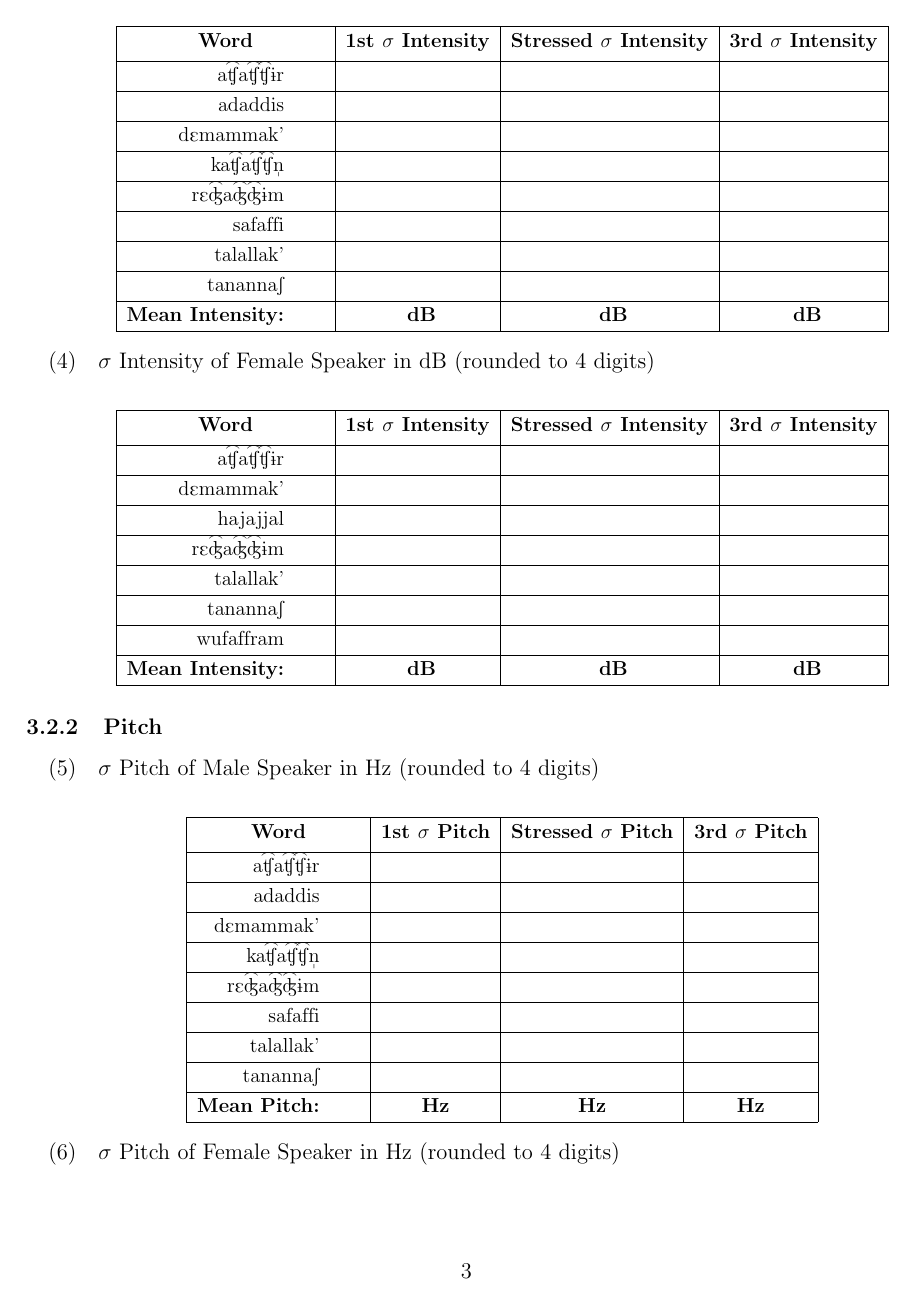
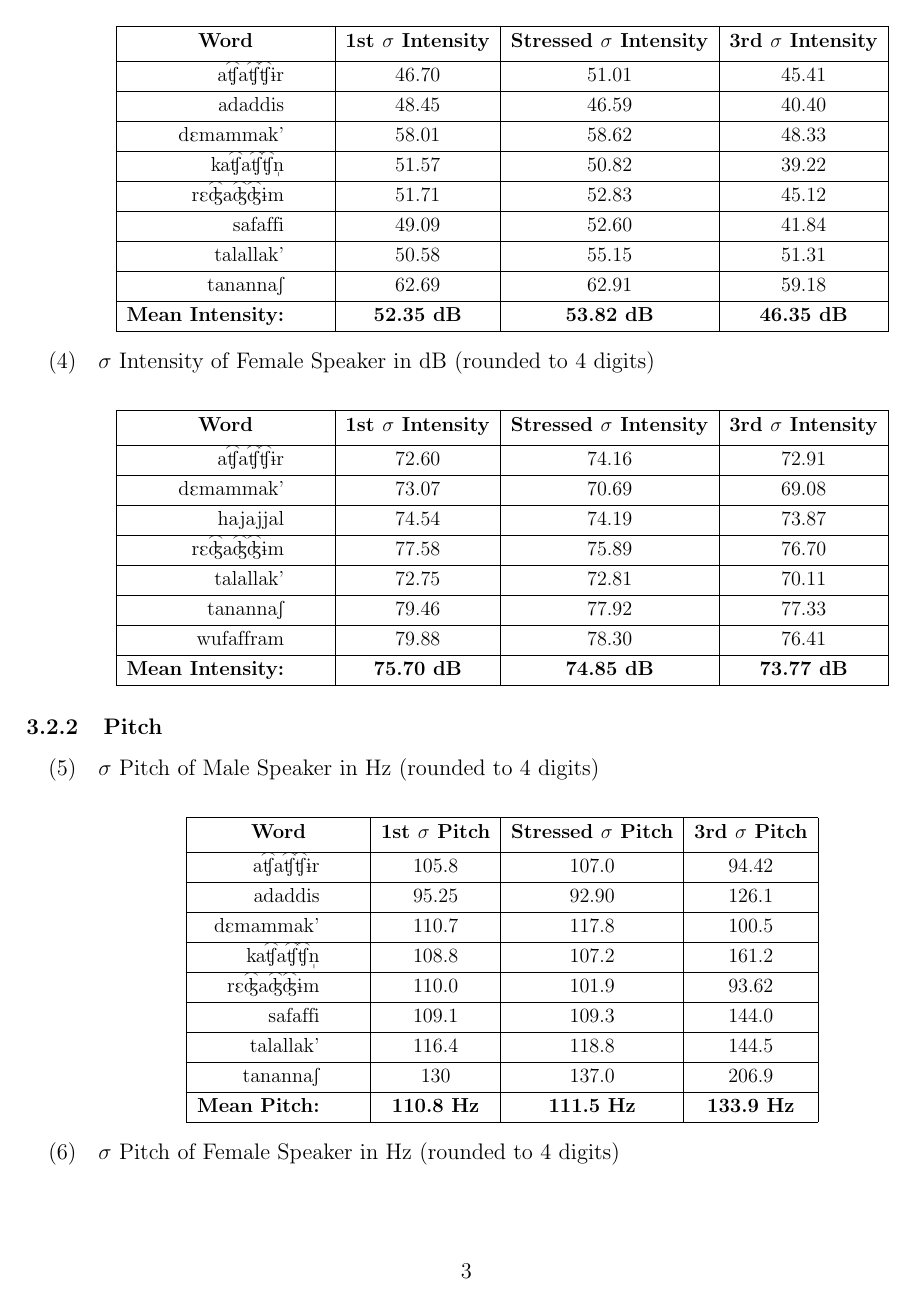
Before and after one commit to andrewhedding/phonetics_final, a LaTeX document (phonetics_project.tex): page 3 of 5. Compiled offline with pdfLaTeX.

Commit message:
Added Data to Tables

```diff
--- a/phonetics_project.tex
+++ b/phonetics_project.tex
@@ -87,15 +87,15 @@
 \begin{center} \renewcommand*\arraystretch{1.2}
 \scalebox{.9}[.9]{\begin{tabular}[t]{|rrl|c|c|c|} \hline
 \multicolumn{3}{|c|}{\textbf{Word}} & \textbf{1st $\sigma$ Intensity} & \textbf{Stressed $\sigma$ Intensity} & \textbf{3rd $\sigma$ Intensity} \\[0.5ex]
-\hline  \textipa{a\texttoptiebar{\textteshlig}a\texttoptiebar{\textteshlig}\texttoptiebar{\textteshlig}\textbari r} & & & & & \\
-\hline  \textipa{adaddis} & & & & & \\
-\hline  \textipa{d\textepsilon mammak'} & & & & & \\
-\hline 	\textipa{ka\texttoptiebar{\textteshlig}a\texttoptiebar{\textteshlig}\texttoptiebar{\textteshlig}\textsyllabic{n}} & & & & & \\
-\hline  \textipa{r\textepsilon\texttoptiebar{\textdyoghlig}a\texttoptiebar{\textdyoghlig}\texttoptiebar{\textdyoghlig}\textbari m} & & & & & \\
-\hline  \textipa{safaffi} & & & & & \\
-\hline  \textipa{talallak'} & & & & & \\
-\hline  \textipa{tananna\textesh} & & & & & \\
-\hline  \textbf{Mean Intensity:} & & & \textbf{ dB} & \textbf{ dB} & \textbf{ dB} \\
+\hline  \textipa{a\texttoptiebar{\textteshlig}a\texttoptiebar{\textteshlig}\texttoptiebar{\textteshlig}\textbari r} & & & 46.70 & 51.01 & 45.41 \\
+\hline  \textipa{adaddis} & & & 48.45 & 46.59 & 40.40 \\
+\hline  \textipa{d\textepsilon mammak'} & & & 58.01 & 58.62 & 48.33 \\
+\hline 	\textipa{ka\texttoptiebar{\textteshlig}a\texttoptiebar{\textteshlig}\texttoptiebar{\textteshlig}\textsyllabic{n}} & & & 51.57 & 50.82 & 39.22 \\
+\hline  \textipa{r\textepsilon\texttoptiebar{\textdyoghlig}a\texttoptiebar{\textdyoghlig}\texttoptiebar{\textdyoghlig}\textbari m} & & & 51.71 & 52.83 & 45.12 \\
+\hline  \textipa{safaffi} & & & 49.09 & 52.60 & 41.84 \\
+\hline  \textipa{talallak'} & & & 50.58 & 55.15 & 51.31 \\
+\hline  \textipa{tananna\textesh} & & & 62.69 &  62.91 & 59.18 \\
+\hline  \textbf{Mean Intensity:} & & & \textbf{52.35 dB} & \textbf{53.82 dB} & \textbf{46.35 dB} \\
 \hline \end{tabular}} \renewcommand*\arraystretch{1} \end{center}
 \end{exe}
 
@@ -105,14 +105,14 @@
 \begin{center} \renewcommand*\arraystretch{1.2}
 \scalebox{.9}[.9]{\begin{tabular}[t]{|rrl|c|c|c|} \hline
 \multicolumn{3}{|c|}{\textbf{Word}} & \textbf{1st $\sigma$ Intensity} & \textbf{Stressed $\sigma$ Intensity} & \textbf{3rd $\sigma$ Intensity} \\[0.5ex]
-\hline \textipa{a\texttoptiebar{\textteshlig}a\texttoptiebar{\textteshlig}\texttoptiebar{\textteshlig}\textbari r} & & & & & \\
-\hline \textipa{d\textepsilon mammak'} & & & & & \\
-\hline \textipa{hajajjal} & & & & & \\
-\hline \textipa{r\textepsilon\texttoptiebar{\textdyoghlig}a\texttoptiebar{\textdyoghlig}\texttoptiebar{\textdyoghlig}\textbari m} & & & & & \\
-\hline \textipa{talallak'} & & & & & \\
-\hline \textipa{tananna\textesh} & & & & & \\
-\hline \textipa{wufaffram} & & & & & \\
-\hline \textbf{Mean Intensity:} & & & \textbf{ dB} & \textbf{ dB} & \textbf{ dB} \\
+\hline \textipa{a\texttoptiebar{\textteshlig}a\texttoptiebar{\textteshlig}\texttoptiebar{\textteshlig}\textbari r} & & & 72.60 & 74.16 & 72.91 \\
+\hline \textipa{d\textepsilon mammak'} & & & 73.07 & 70.69 & 69.08 \\
+\hline \textipa{hajajjal} & & & 74.54 & 74.19 & 73.87 \\
+\hline \textipa{r\textepsilon\texttoptiebar{\textdyoghlig}a\texttoptiebar{\textdyoghlig}\texttoptiebar{\textdyoghlig}\textbari m} & & & 77.58 & 75.89 & 76.70 \\
+\hline \textipa{talallak'} & & & 72.75 & 72.81 & 70.11 \\
+\hline \textipa{tananna\textesh} & & & 79.46 & 77.92 & 77.33 \\
+\hline \textipa{wufaffram} & & & 79.88 & 78.30 & 76.41 \\
+\hline \textbf{Mean Intensity:} & & & \textbf{75.70 dB} & \textbf{74.85 dB} & \textbf{73.77 dB} \\
 \hline \end{tabular}} \renewcommand*\arraystretch{1} \end{center}
 \end{exe}
 
@@ -123,15 +123,15 @@
 \begin{center} \renewcommand*\arraystretch{1.2}
 \scalebox{.9}[.9]{\begin{tabular}[t]{|rrl|c|c|c|} \hline
 \multicolumn{3}{|c|}{\textbf{Word}} & \textbf{1st $\sigma$ Pitch} & \textbf{Stressed $\sigma$ Pitch} & \textbf{3rd $\sigma$ Pitch} \\[0.5ex]
-\hline \textipa{a\texttoptiebar{\textteshlig}a\texttoptiebar{\textteshlig}\texttoptiebar{\textteshlig}\textbari r} & & & & & \\
-\hline \textipa{adaddis} & & & & & \\
-\hline \textipa{d\textepsilon mammak'} & & & & & \\
-\hline \textipa{ka\texttoptiebar{\textteshlig}a\texttoptiebar{\textteshlig}\texttoptiebar{\textteshlig}\textsyllabic{n}} & & & & & \\
-\hline \textipa{r\textepsilon\texttoptiebar{\textdyoghlig}a\texttoptiebar{\textdyoghlig}\texttoptiebar{\textdyoghlig}\textbari m} & & & & & \\
-\hline \textipa{safaffi} & & & & & \\
-\hline \textipa{talallak'} & & & & & \\
-\hline \textipa{tananna\textesh} & & & & & \\
-\hline \textbf{Mean Pitch:} & & & \textbf{Hz} & \textbf{Hz} & \textbf{Hz} \\
+\hline \textipa{a\texttoptiebar{\textteshlig}a\texttoptiebar{\textteshlig}\texttoptiebar{\textteshlig}\textbari r} & & & 105.8 & 107.0 & 94.42 \\
+\hline \textipa{adaddis} & & & 95.25 & 92.90 & 126.1 \\
+\hline \textipa{d\textepsilon mammak'} & & & 110.7 & 117.8 & 100.5 \\
+\hline \textipa{ka\texttoptiebar{\textteshlig}a\texttoptiebar{\textteshlig}\texttoptiebar{\textteshlig}\textsyllabic{n}} & & & 108.8 & 107.2 & 161.2 \\
+\hline \textipa{r\textepsilon\texttoptiebar{\textdyoghlig}a\texttoptiebar{\textdyoghlig}\texttoptiebar{\textdyoghlig}\textbari m} & & & 110.0 & 101.9 & 93.62 \\
+\hline \textipa{safaffi} & & & 109.1 & 109.3 & 144.0 \\
+\hline \textipa{talallak'} & & & 116.4 & 118.8 & 144.5 \\
+\hline \textipa{tananna\textesh} & & & 130 & 137.0 & 206.9 \\
+\hline \textbf{Mean Pitch:} & & & \textbf{110.8 Hz} & \textbf{111.5 Hz} & \textbf{133.9 Hz} \\
 \hline \end{tabular}} \renewcommand*\arraystretch{1} \end{center}
 \end{exe}
 
@@ -140,14 +140,14 @@
 \begin{center} \renewcommand*\arraystretch{1.2}
 \scalebox{.9}[.9]{\begin{tabular}[t]{|rrl|c|c|c|} \hline
 \multicolumn{3}{|c|}{\textbf{Word}} & \textbf{1st $\sigma$ Pitch} & \textbf{Stressed $\sigma$ Pitch} & \textbf{3rd $\sigma$ Pitch} \\[0.5ex]
-\hline \textipa{a\texttoptiebar{\textteshlig}a\texttoptiebar{\textteshlig}\texttoptiebar{\textteshlig}\textbari r} & & & & & \\
-\hline \textipa{d\textepsilon mammak'} & & & & & \\
-\hline \textipa{hajajjal} & & & & & \\
-\hline \textipa{r\textepsilon\texttoptiebar{\textdyoghlig}a\texttoptiebar{\textdyoghlig}\texttoptiebar{\textdyoghlig}\textbari m} & & & & & \\
-\hline \textipa{talallak'} & & & & & \\
-\hline \textipa{tananna\textesh} & & & & & \\
-\hline \textipa{wufaffram} & & & & & \\
-\hline \textbf{Mean Pitch:} & & & \textbf{Hz} & \textbf{Hz} & \textbf{Hz} \\
+\hline \textipa{a\texttoptiebar{\textteshlig}a\texttoptiebar{\textteshlig}\texttoptiebar{\textteshlig}\textbari r} & & & 184.6 & 189.7 & 237.3 \\
+\hline \textipa{d\textepsilon mammak'} & & & 182.8 & 175.9 & 187.4 \\
+\hline \textipa{hajajjal} & & & 210.8 & 190.5 & 218.3 \\
+\hline \textipa{r\textepsilon\texttoptiebar{\textdyoghlig}a\texttoptiebar{\textdyoghlig}\texttoptiebar{\textdyoghlig}\textbari m} & & & 205.6 & 191.4 & 250.0 \\
+\hline \textipa{talallak'} & & & 182.7 & 170.2 & 163.9 \\
+\hline \textipa{tananna\textesh} & & & 226.2 & 209.1 & 216.5 \\
+\hline \textipa{wufaffram} & & & 194.2 & 205.3 & 253.5 \\
+\hline \textbf{Mean Pitch:} & & & \textbf{198.1 Hz} & \textbf{190.3 Hz} & \textbf{218.1 Hz} \\
 \hline \end{tabular}} \renewcommand*\arraystretch{1} \end{center}
 \end{exe}
 
```
Also changed, not shown: phonetics_project.tex (74 more changed lines).
